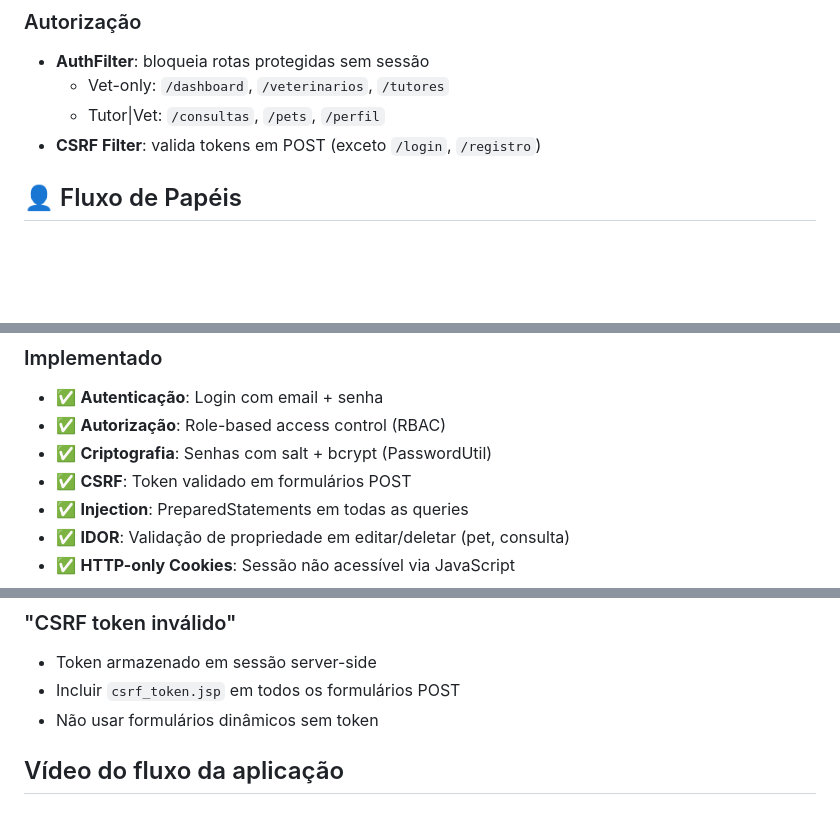
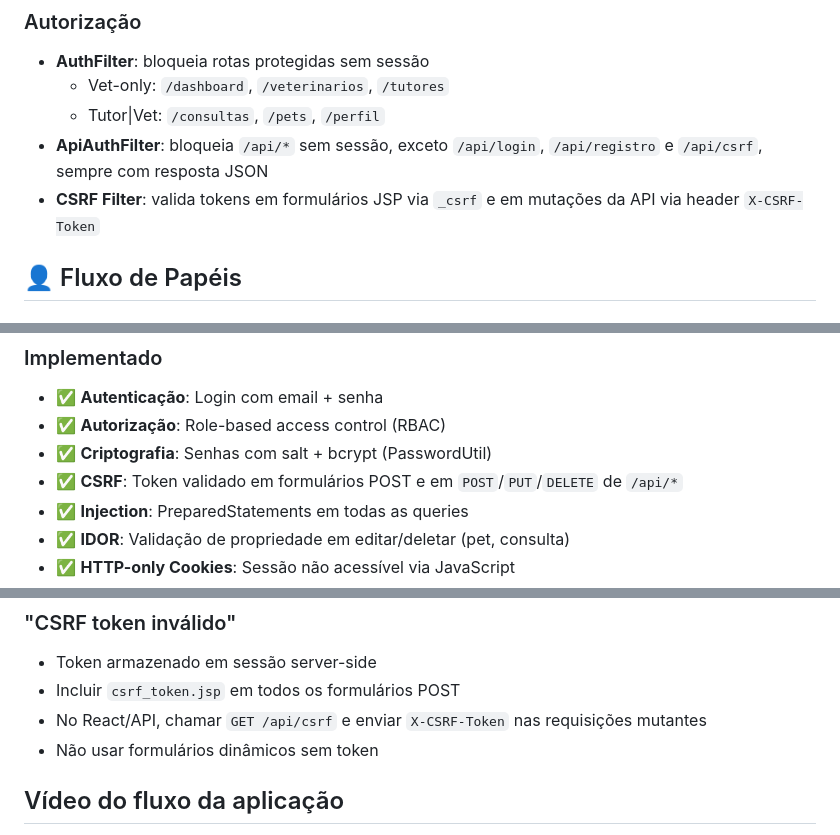
Before and after one commit to gsnog/gestao-clinica-veterinaria, a Markdown page: README.md, 3 parts joined by grey strips. Rendered like a GitHub page; blank space fills up the shorter version.

Commit message:
documentar fluxo CSRF da API

```diff
--- a/README.md
+++ b/README.md
@@ -122,7 +122,8 @@ Será redirecionado para login automaticamente.
 - **AuthFilter**: bloqueia rotas protegidas sem sessão
   - Vet-only: `/dashboard`, `/veterinarios`, `/tutores`
   - Tutor|Vet: `/consultas`, `/pets`, `/perfil`
-- **CSRF Filter**: valida tokens em POST (exceto `/login`, `/registro`)
+- **ApiAuthFilter**: bloqueia `/api/*` sem sessão, exceto `/api/login`, `/api/registro` e `/api/csrf`, sempre com resposta JSON
+- **CSRF Filter**: valida tokens em formulários JSP via `_csrf` e em mutações da API via header `X-CSRF-Token`
 
 ## 👤 Fluxo de Papéis
 
@@ -196,7 +197,7 @@ veterinario_id (FK → usuario.id onde role=VETERINARIO)
 - ✅ **Autenticação**: Login com email + senha
 - ✅ **Autorização**: Role-based access control (RBAC)
 - ✅ **Criptografia**: Senhas com salt + bcrypt (PasswordUtil)
-- ✅ **CSRF**: Token validado em formulários POST
+- ✅ **CSRF**: Token validado em formulários POST e em `POST`/`PUT`/`DELETE` de `/api/*`
 - ✅ **Injection**: PreparedStatements em todas as queries
 - ✅ **IDOR**: Validação de propriedade em editar/deletar (pet, consulta)
 - ✅ **HTTP-only Cookies**: Sessão não acessível via JavaScript
@@ -304,6 +305,7 @@ Senha: senha123
 ### "CSRF token inválido"
 - Token armazenado em sessão server-side
 - Incluir `csrf_token.jsp` em todos os formulários POST
+- No React/API, chamar `GET /api/csrf` e enviar `X-CSRF-Token` nas requisições mutantes
 - Não usar formulários dinâmicos sem token
 
 ## Vídeo do fluxo da aplicação
```
